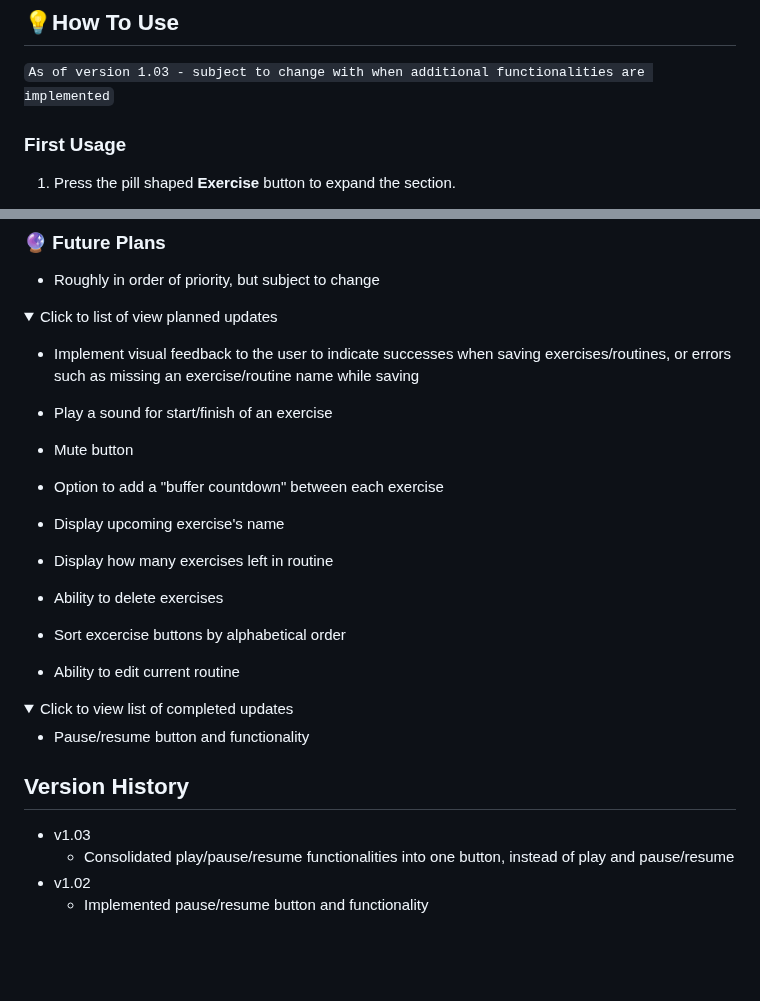
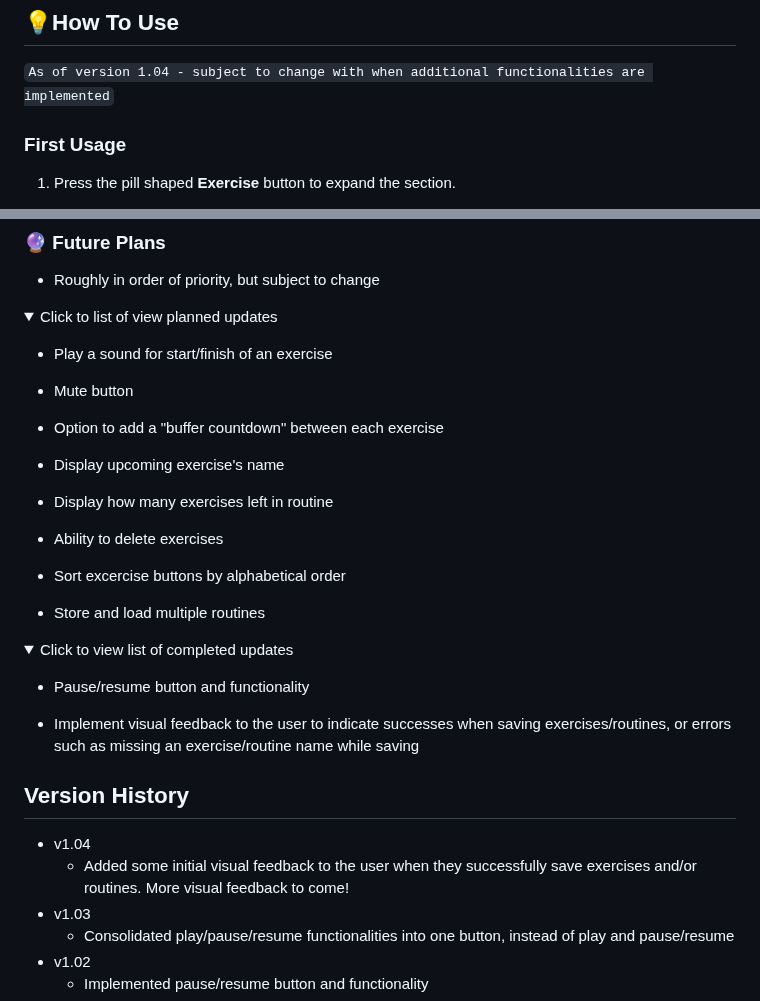
Before and after one commit to sherwin-leung/antifragile, a Markdown page: README.md, 2 parts joined by grey strips. Rendered like a GitHub page; folded sections open; blank space fills up the shorter version.

```diff
--- a/README.md
+++ b/README.md
@@ -9,7 +9,7 @@ Antifragile (stylized as "antifragile.") is a simple countdown timer that allows
 ## 💡How To Use
 
 `
-As of version 1.03 - subject to change with when additional functionalities are implemented
+As of version 1.04 - subject to change with when additional functionalities are implemented
 `
 
 ### First Usage
@@ -83,8 +83,6 @@ _On desktop, you can delete local storage for a site directly without erasing al
 
 <summary>Click to list of view planned updates</summary>
 
-* Implement visual feedback to the user to indicate successes when saving exercises/routines, or errors such as missing an exercise/routine name while saving
-
 * Play a sound for start/finish of an exercise
 * Mute button
 
@@ -96,7 +94,7 @@ _On desktop, you can delete local storage for a site directly without erasing al
 * Ability to delete exercises
 * Sort excercise buttons by alphabetical order
 
-* Ability to edit current routine
+* Store and load multiple routines
 
 </details>
 
@@ -106,10 +104,14 @@ _On desktop, you can delete local storage for a site directly without erasing al
 
 * Pause/resume button and functionality
 
+* Implement visual feedback to the user to indicate successes when saving exercises/routines, or errors such as missing an exercise/routine name while saving
+
 </details>
 
 ## Version History
 
+* v1.04
+  * Added some initial visual feedback to the user when they successfully save exercises and/or routines. More visual feedback to come!
 * v1.03
   * Consolidated play/pause/resume functionalities into one button, instead of play and pause/resume
 * v1.02
```
